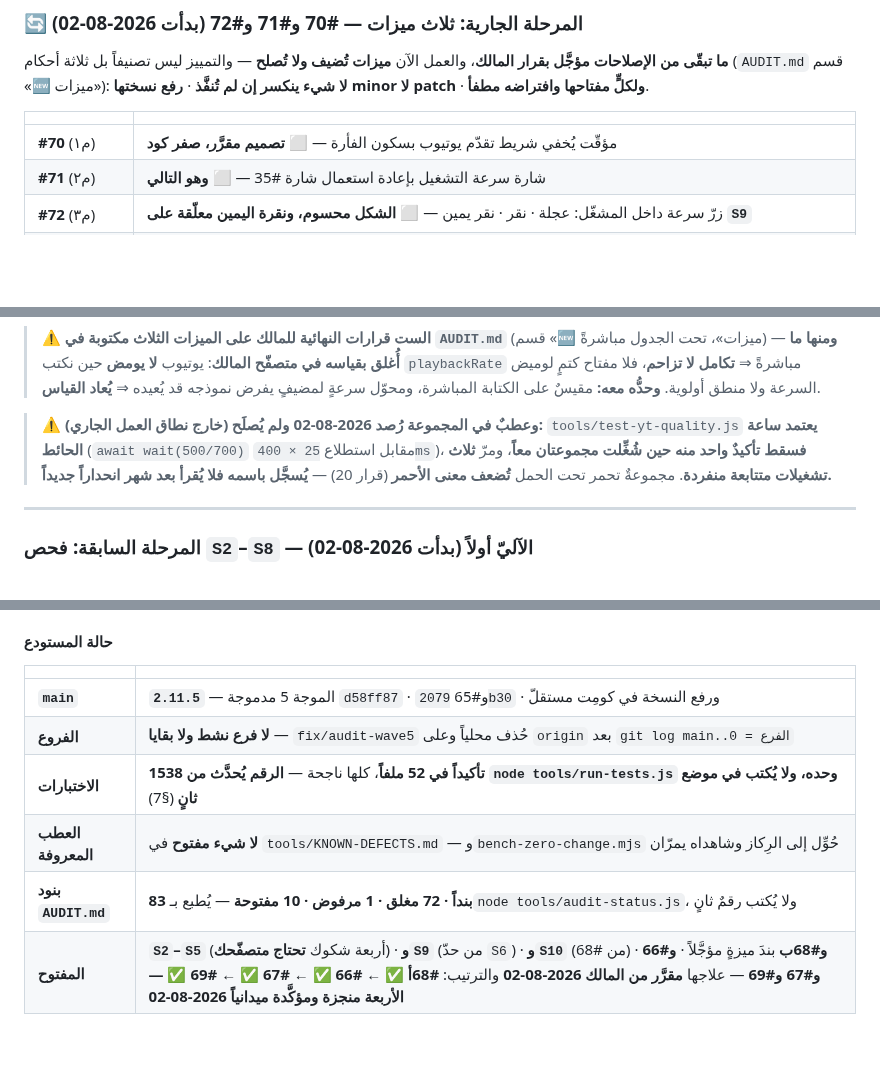
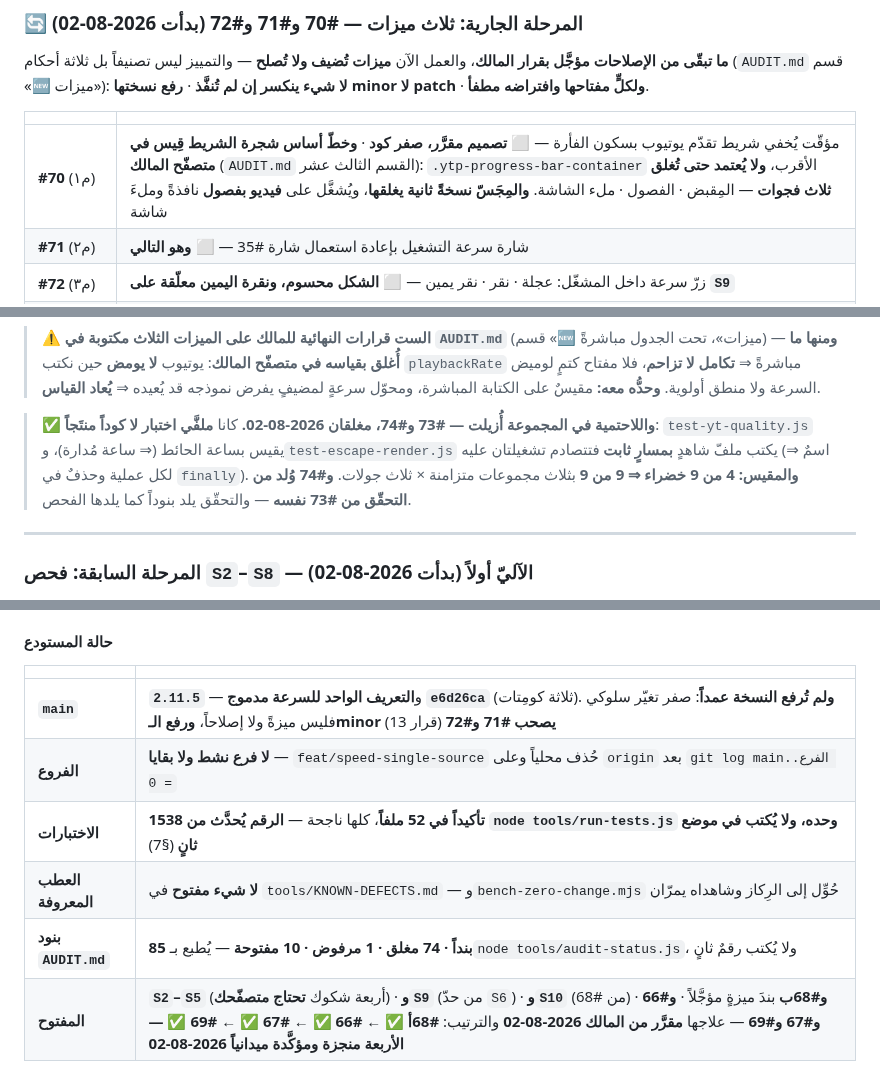
Before and after one commit to nssr12/VIDEO-ZONES, a Markdown page: HANDOFF.md, 3 parts joined by grey strips. Rendered like a GitHub page; blank space fills up the shorter version.

Commit message:
حدّث HANDOFF: الدمج · خطّ أساس #70 · وإغلاق #73 و#74
- التعريف الواحد مدموج في main (e6d26ca)، والفرع محذوف على الطرفين، وبلا وسم.
  ولم تُرفع النسخة عمداً: صفر تغيّر سلوكي فليس ميزةً ولا إصلاحاً، ورفع الـminor
  يصحب #71 و#72 (قرار 13).
- #70: خطّ أساس شجرة الشريط قِيس في متصفّح المالك، والأقرب
  .ytp-progress-bar-container — ولا يُعتمد حتى تُغلق الفجوات الثلاث بالنسخة
  الثانية من المِجَسّ، على فيديو بفصول ونافذةً وملءَ شاشة.
- #73 و#74 مغلقان: 4 من 9 خضراء ⇒ 9 من 9 تحت ثلاث مجموعات متزامنة. و#74 وُلد
  من التحقّق من #73 نفسه — والتحقّق يلد بنوداً كما يلدها الفحص.
- والأرقام المشتقّة: 1538 في 52، و85/74/1/10.

Co-Authored-By: Claude Opus 5 (1M context) <noreply@anthropic.com>

```diff
--- a/HANDOFF.md
+++ b/HANDOFF.md
@@ -16,7 +16,7 @@
 
 | | |
 |---|---|
-| **#70** (م١) | مؤقّت يُخفي شريط تقدّم يوتيوب بسكون الفأرة — ⬜ **تصميم مقرَّر، صفر كود** |
+| **#70** (م١) | مؤقّت يُخفي شريط تقدّم يوتيوب بسكون الفأرة — ⬜ **تصميم مقرَّر، صفر كود** · **وخطّ أساس شجرة الشريط قِيس في متصفّح المالك** (`AUDIT.md` القسم الثالث عشر): `.ytp-progress-bar-container` الأقرب، **ولا يُعتمد حتى تُغلق ثلاث فجوات** — المِقبض · الفصول · ملء الشاشة. **والمِجَسّ نسخةً ثانية يغلقها**، ويُشغَّل على **فيديو بفصول** نافذةً وملءَ شاشة |
 | **#71** (م٢) | شارة سرعة التشغيل بإعادة استعمال شارة #35 — ⬜ **وهو التالي** |
 | **#72** (م٣) | زرّ سرعة داخل المشغّل: عجلة · نقر · نقر يمين — ⬜ **الشكل محسوم، ونقرة اليمين معلّقة على `S9`** |
 | **✅ المُنفَّذ** | **تعريف السرعة الواحد** — `setPlaybackRate`/`stepPlaybackRate` وحارسه `tools/test-speed-source.js`. **صفر تغيّر سلوكي مبرهَناً بأوراكل يحمل التعبير القديم نصّاً**، ويفشل **بستة** على الكود السابق |
@@ -29,11 +29,12 @@
 > تزاحم**، فلا مفتاح كتمٍ لوميض السرعة ولا منطق أولوية. **وحدُّه معه:** مقيسٌ على
 > الكتابة المباشرة، ومحوّل سرعةٍ لمضيفٍ يفرض نموذجه قد يُعيده ⇒ **يُعاد القياس**.
 
-> ⚠️ **وعطبٌ في المجموعة رُصد 2026-08-02 ولم يُصلَح (خارج نطاق العمل الجاري):**
-> `tools/test-yt-quality.js` **يعتمد ساعة الحائط** (`await wait(500/700)` مقابل
-> استطلاع `25 × 400ms`)، **فسقط تأكيدٌ واحد منه حين شُغِّلت مجموعتان معاً**، ومرّ
-> **ثلاث تشغيلات متتابعة منفردة**. مجموعةٌ تحمر تحت الحمل **تُضعف معنى الأحمر**
-> (قرار 20) — **يُسجَّل باسمه فلا يُقرأ بعد شهر انحداراً جديداً.**
+> ✅ **واللاحتمية في المجموعة أُزيلت — #73 و#74، مغلقان 2026-08-02.** كانا
+> **ملفَّي اختبار لا كوداً منتَجاً**: `test-yt-quality.js` يقيس بساعة الحائط
+> (⇒ ساعة مُدارة)، و`test-escape-render.js` يكتب ملفّ شاهدٍ **بمسارٍ ثابت**
+> فتتصادم تشغيلتان عليه (⇒ اسمٌ لكل عملية وحذفٌ في `finally`). **والمقيس:
+> 4 من 9 خضراء ⇒ 9 من 9** بثلاث مجموعات متزامنة × ثلاث جولات.
+> **و#74 وُلد من التحقّق من #73 نفسه** — والتحقّق يلد بنوداً كما يلدها الفحص.
 
 ---
 
@@ -104,11 +105,11 @@
 
 | | |
 |---|---|
-| **`main`** | **`2.11.5`** — الموجة 5 مدموجة `d58ff87` · و#65 `2079b30` · ورفع النسخة في كومِت مستقلّ |
-| **الفروع** | **لا فرع نشط ولا بقايا** — `fix/audit-wave5` حُذف محلياً وعلى `origin` بعد `git log main..الفرع = 0` |
+| **`main`** | **`2.11.5`** — و**التعريف الواحد للسرعة مدموج `e6d26ca`** (ثلاثة كومِتات). **ولم تُرفع النسخة عمداً**: صفر تغيّر سلوكي فليس ميزةً ولا إصلاحاً، **ورفع الـminor يصحب #71 و#72** (قرار 13) |
+| **الفروع** | **لا فرع نشط ولا بقايا** — `feat/speed-single-source` حُذف محلياً وعلى `origin` بعد `git log main..الفرع = 0` |
 | **الاختبارات** | **1538 تأكيداً في 52 ملفاً**، كلها ناجحة — **الرقم يُحدَّث من `node tools/run-tests.js` وحده، ولا يُكتب في موضع ثانٍ** (§7) |
 | **العطب المعروفة** | **لا شيء مفتوح** في `tools/KNOWN-DEFECTS.md` — و`bench-zero-change.mjs` حُوِّل إلى الرِكاز وشاهداه يمرّان |
-| **بنود `AUDIT.md`** | **83 بنداً · 72 مغلق · 1 مرفوض · 10 مفتوحة** — يُطبع بـ`node tools/audit-status.js`، ولا يُكتب رقمٌ ثانٍ |
+| **بنود `AUDIT.md`** | **85 بنداً · 74 مغلق · 1 مرفوض · 10 مفتوحة** — يُطبع بـ`node tools/audit-status.js`، ولا يُكتب رقمٌ ثانٍ |
 | **المفتوح** | **`S2`–`S5`** (أربعة شكوك **تحتاج متصفّحك**) · **و`S9`** (من حدّ `S6`) · **و`S10`** (من #68) · **و#68ب** بندَ ميزةٍ مؤجَّلاً · **و#66 و#67 و#69** — علاجها **مقرَّر من المالك 2026-08-02** والترتيب: **#68أ ✅ ← #66 ✅ ← #67 ✅ ← #69 ✅ — الأربعة منجزة ومؤكَّدة ميدانياً 2026-08-02** |
 
 ### `S2`–`S8` — الترتيب الجاري
```
